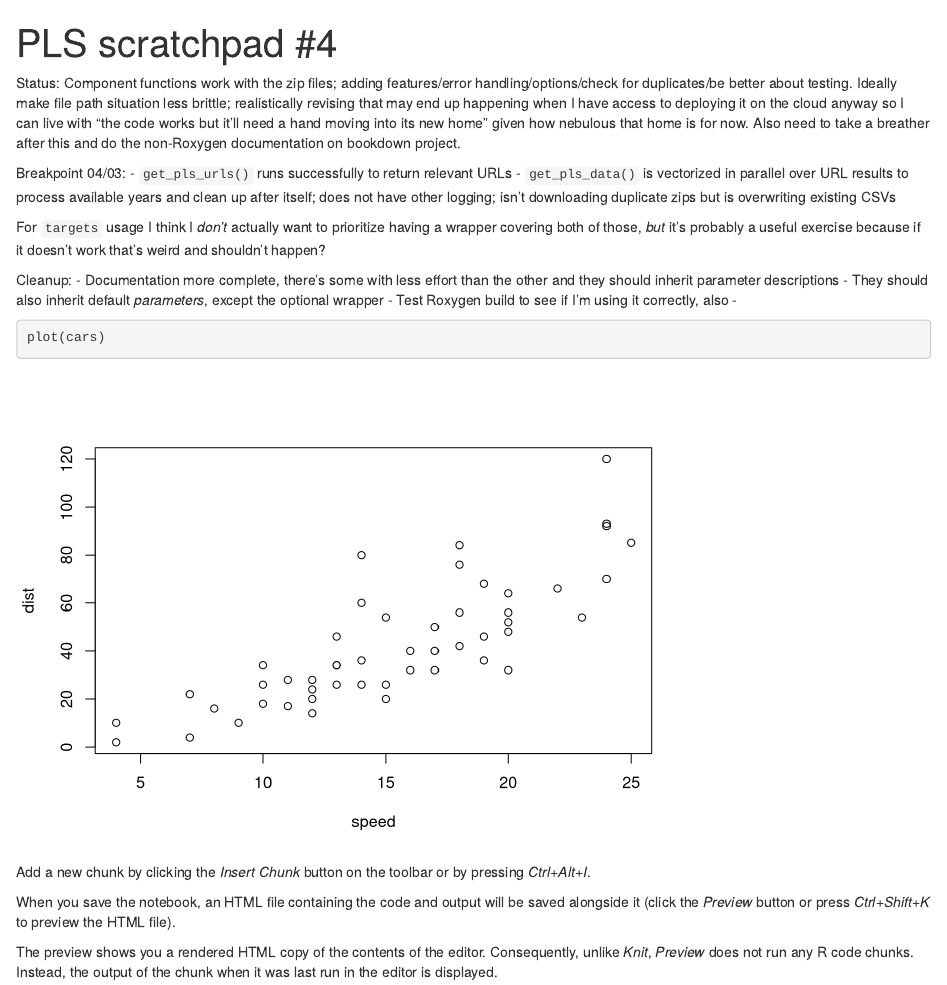
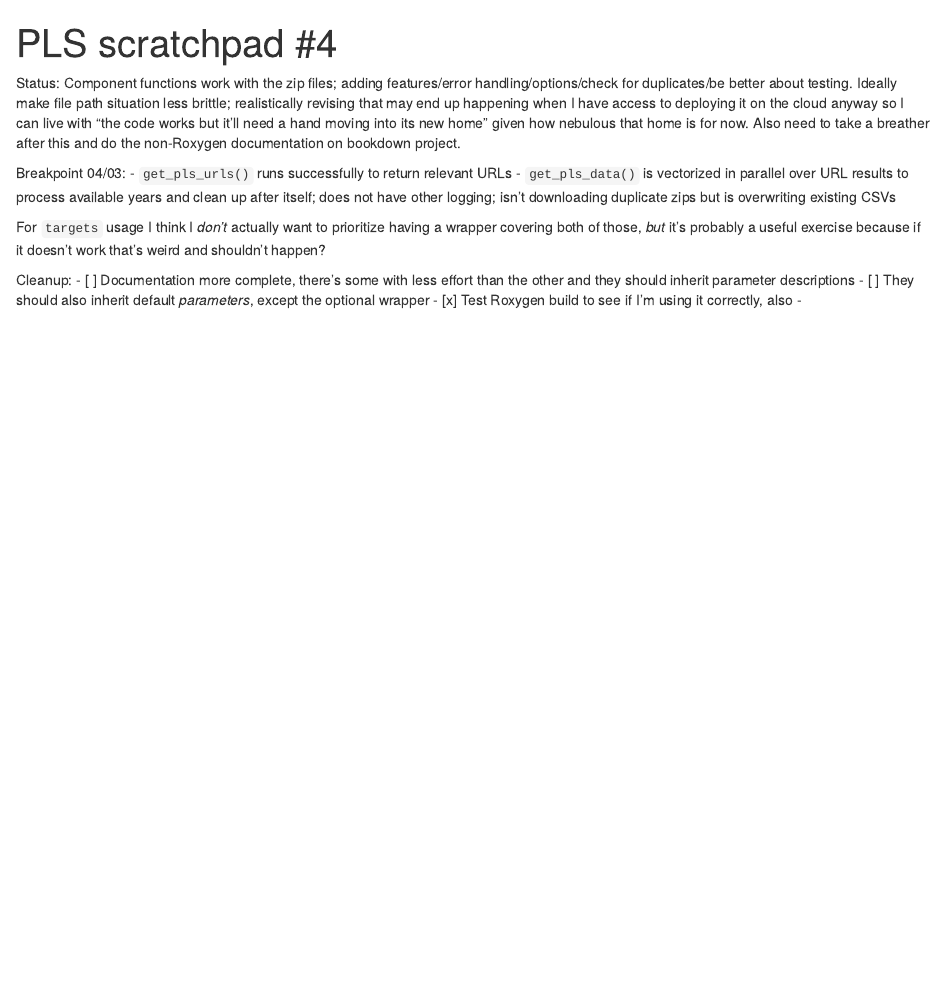
Before and after one commit to cyrusae/HideousLaughter, an R Markdown document (inst/PLS_scratchpad_4.Rmd): the page in a window 1100 px wide, from its top. Rendered offline with R 4.5, knitr and Pandoc, with nearby package versions.

Commit message:
Finish scratchpad updates

````diff
--- a/inst/PLS_scratchpad_4.Rmd
+++ b/inst/PLS_scratchpad_4.Rmd
@@ -12,17 +12,11 @@ Breakpoint 04/03:
 For `targets` usage I think I *don't* actually want to prioritize having a wrapper covering both of those, *but* it's probably a useful exercise because if it doesn't work that's weird and shouldn't happen?
 
 Cleanup:
-- Documentation more complete, there's some with less effort than the other and they should inherit parameter descriptions
-- They should also inherit default *parameters*, except the optional wrapper
-- Test Roxygen build to see if I'm using it correctly, also
+- [ ] Documentation more complete, there's some with less effort than the other and they should inherit parameter descriptions
+- [ ] They should also inherit default *parameters*, except the optional wrapper
+- [x] Test Roxygen build to see if I'm using it correctly, also
 -
 
 ```{r}
-plot(cars)
+
 ```
-
-Add a new chunk by clicking the *Insert Chunk* button on the toolbar or by pressing *Ctrl+Alt+I*.
-
-When you save the notebook, an HTML file containing the code and output will be saved alongside it (click the *Preview* button or press *Ctrl+Shift+K* to preview the HTML file).
-
-The preview shows you a rendered HTML copy of the contents of the editor. Consequently, unlike *Knit*, *Preview* does not run any R code chunks. Instead, the output of the chunk when it was last run in the editor is displayed.
````
Also changed, not shown: inst/PLS_scratchpad_4.nb.html.
